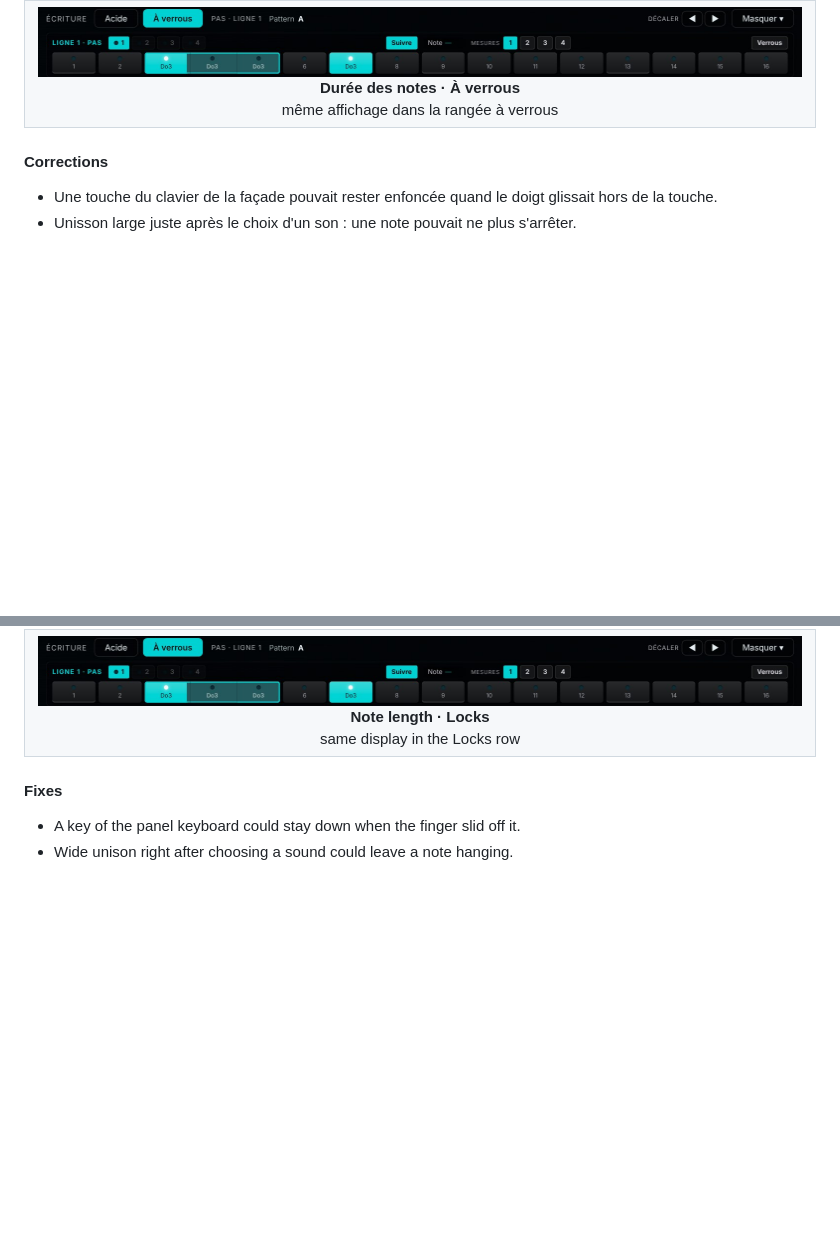
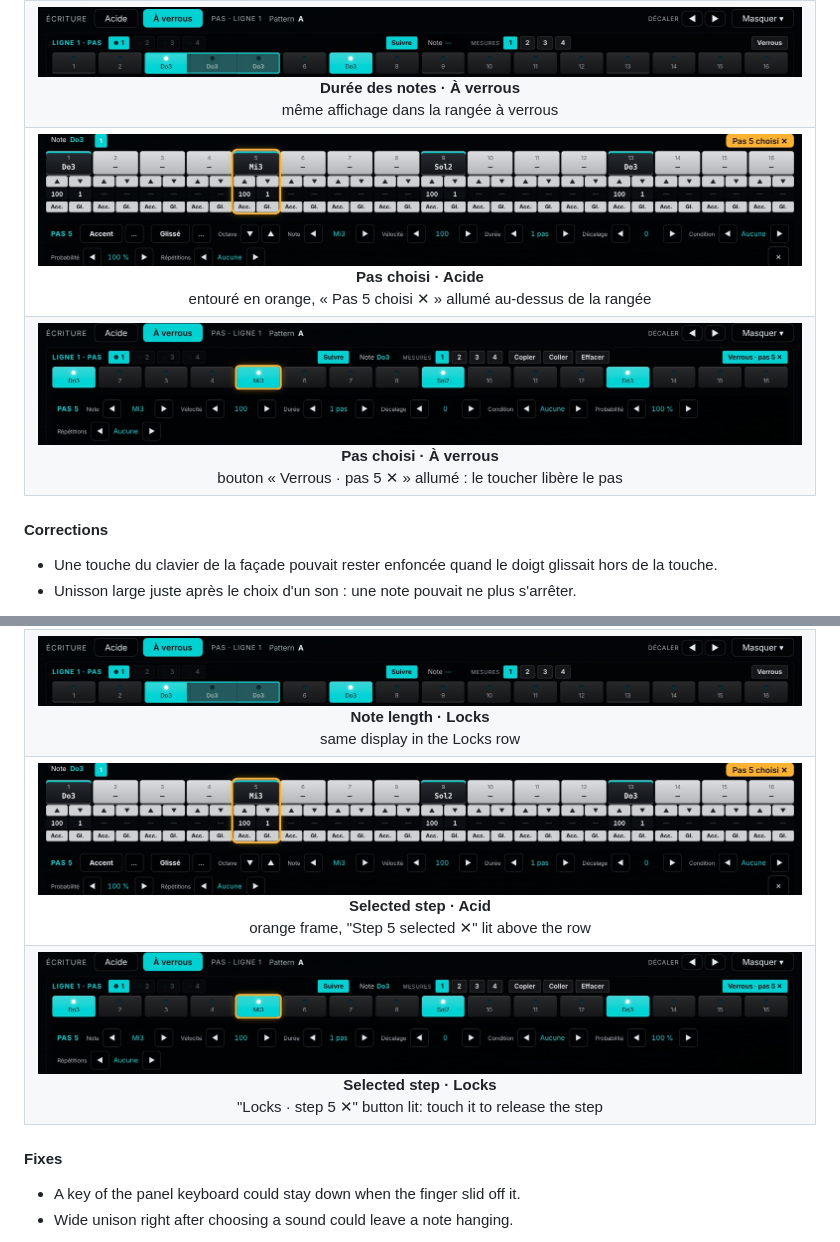
Before and after one commit to cookhenri-art/ofad-golem-groovebox, a Markdown page: docs/RELEASE-PAGE-0.47.0.md, 2 parts joined by grey strips. Rendered like a GitHub page; pictures changed too: docs/img/v047/pas-choisi-acide.jpg (added), docs/img/v047/pas-choisi-verrous.jpg (added); blank space fills up the shorter version.

Commit message:
0.47.0: pictures of the selected step (Acid and Locks) in the manuals and on the release page
Co-Authored-By: Claude Opus 5.5 <noreply@anthropic.com>
Claude-Session: https://claude.ai/code/session_01FvJU7SYG8XBNjBnjsnGRbS

```diff
--- a/docs/RELEASE-PAGE-0.47.0.md
+++ b/docs/RELEASE-PAGE-0.47.0.md
@@ -57,6 +57,12 @@
 </tr>
 <tr>
 <td align="center"><img src="https://raw.githubusercontent.com/cookhenri-art/ofad-golem-groovebox/main/docs/img/v047/duree-notes-verrous.jpg" alt="Écriture À verrous : une note de trois pas entourée sur toute sa longueur"><br><b>Durée des notes · À verrous</b><br>même affichage dans la rangée à verrous</td>
+</tr>
+<tr>
+<td align="center"><img src="https://raw.githubusercontent.com/cookhenri-art/ofad-golem-groovebox/main/docs/img/v047/pas-choisi-acide.jpg" alt="Écriture Acide : le pas 5 choisi, entouré en orange, « Pas 5 choisi » allumé"><br><b>Pas choisi · Acide</b><br>entouré en orange, « Pas 5 choisi ✕ » allumé au-dessus de la rangée</td>
+</tr>
+<tr>
+<td align="center"><img src="https://raw.githubusercontent.com/cookhenri-art/ofad-golem-groovebox/main/docs/img/v047/pas-choisi-verrous.jpg" alt="Écriture À verrous : le pas 5 choisi, entouré en orange, bouton Verrous · pas 5 allumé"><br><b>Pas choisi · À verrous</b><br>bouton « Verrous · pas 5 ✕ » allumé : le toucher libère le pas</td>
 </tr>
 </table>
 
@@ -305,6 +311,12 @@ Si on s'y met tous, on peut créer notre groovebox idéale. Une machine qui vous
 <tr>
 <td align="center"><img src="https://raw.githubusercontent.com/cookhenri-art/ofad-golem-groovebox/main/docs/img/v047/duree-notes-verrous.jpg" alt="Locks writing: a three-step note framed along its whole length"><br><b>Note length · Locks</b><br>same display in the Locks row</td>
 </tr>
+<tr>
+<td align="center"><img src="https://raw.githubusercontent.com/cookhenri-art/ofad-golem-groovebox/main/docs/img/v047/pas-choisi-acide.jpg" alt="Acid writing: step 5 selected, orange frame, 'Step 5 selected' lit"><br><b>Selected step · Acid</b><br>orange frame, "Step 5 selected ✕" lit above the row</td>
+</tr>
+<tr>
+<td align="center"><img src="https://raw.githubusercontent.com/cookhenri-art/ofad-golem-groovebox/main/docs/img/v047/pas-choisi-verrous.jpg" alt="Locks writing: step 5 selected, orange frame, Locks · step 5 button lit"><br><b>Selected step · Locks</b><br>"Locks · step 5 ✕" button lit: touch it to release the step</td>
+</tr>
 </table>
 
 #### Fixes
```
Also changed, not shown: docs/NOTICE.en.md (+4 -0 lines), docs/NOTICE.md (+4 -0 lines), 2 other files.
